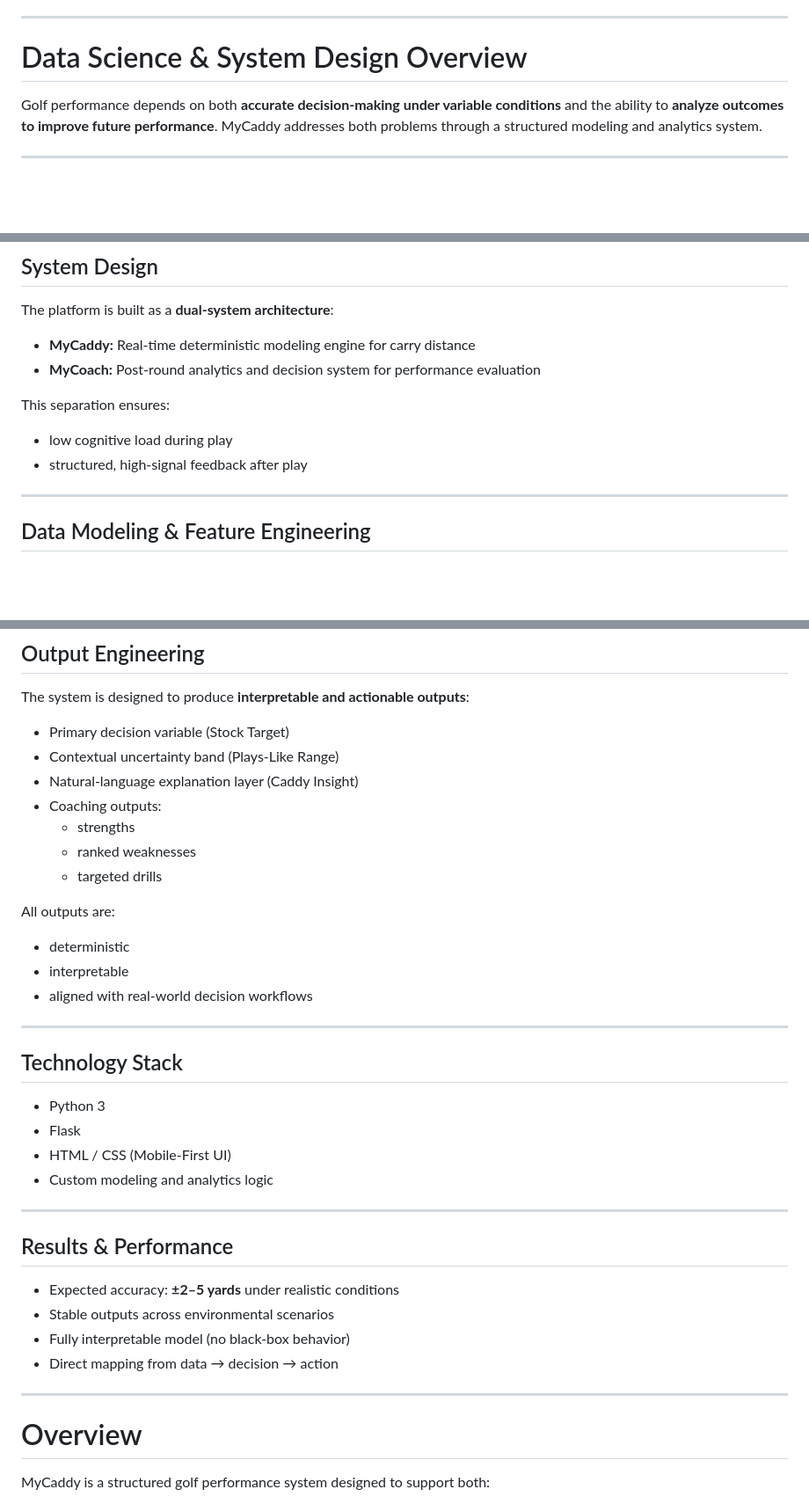
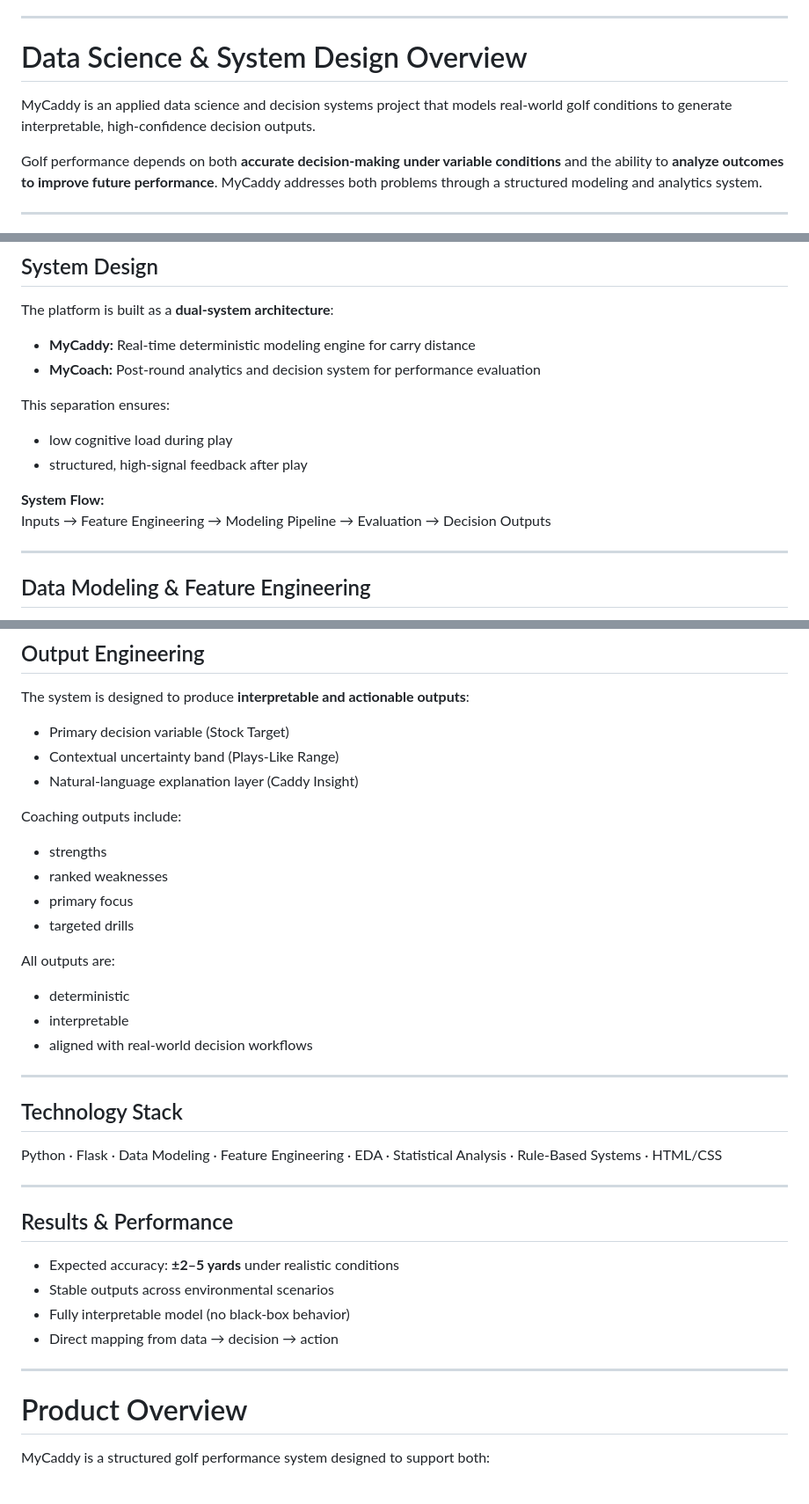
Before and after one commit to CanyenPalmer/MyCaddy, a Markdown page: Project_Notes.md, 3 parts joined by grey strips. Shown at 88% size. Rendered like a GitHub page; blank space fills up the shorter version.

```diff
--- a/Project_Notes.md
+++ b/Project_Notes.md
@@ -13,6 +6,8 @@
 ---
 
 # Data Science & System Design Overview
+
+MyCaddy is an applied data science and decision systems project that models real-world golf conditions to generate interpretable, high-confidence decision outputs.
 
 Golf performance depends on both **accurate decision-making under variable conditions** and the ability to **analyze outcomes to improve future performance**. MyCaddy addresses both problems through a structured modeling and analytics system.
 
@@ -37,8 +32,12 @@ The platform is built as a **dual-system architecture**:
 - **MyCoach:** Post-round analytics and decision system for performance evaluation
 
 This separation ensures:
+
 - low cognitive load during play
 - structured, high-signal feedback after play
+
+**System Flow:**
+Inputs → Feature Engineering → Modeling Pipeline → Evaluation → Decision Outputs
 
 ---
 
@@ -126,12 +126,16 @@ The system is designed to produce **interpretable and actionable outputs**:
 - Primary decision variable (Stock Target)
 - Contextual uncertainty band (Plays-Like Range)
 - Natural-language explanation layer (Caddy Insight)
-- Coaching outputs:
-  - strengths
-  - ranked weaknesses
-  - targeted drills
+
+Coaching outputs include:
+
+- strengths
+- ranked weaknesses
+- primary focus
+- targeted drills
 
 All outputs are:
+
 - deterministic
 - interpretable
 - aligned with real-world decision workflows
@@ -140,10 +144,7 @@ All outputs are:
 
 ## Technology Stack
 
-- Python 3
-- Flask
-- HTML / CSS (Mobile-First UI)
-- Custom modeling and analytics logic
+Python · Flask · Data Modeling · Feature Engineering · EDA · Statistical Analysis · Rule-Based Systems · HTML/CSS
 
 ---
 
@@ -156,7 +157,7 @@ All outputs are:
 
 ---
 
-# Overview
+# Product Overview
 
 MyCaddy is a structured golf performance system designed to support both:
 
```
Also changed, not shown: other parts of Project_Notes.md (+13 -12 lines).
